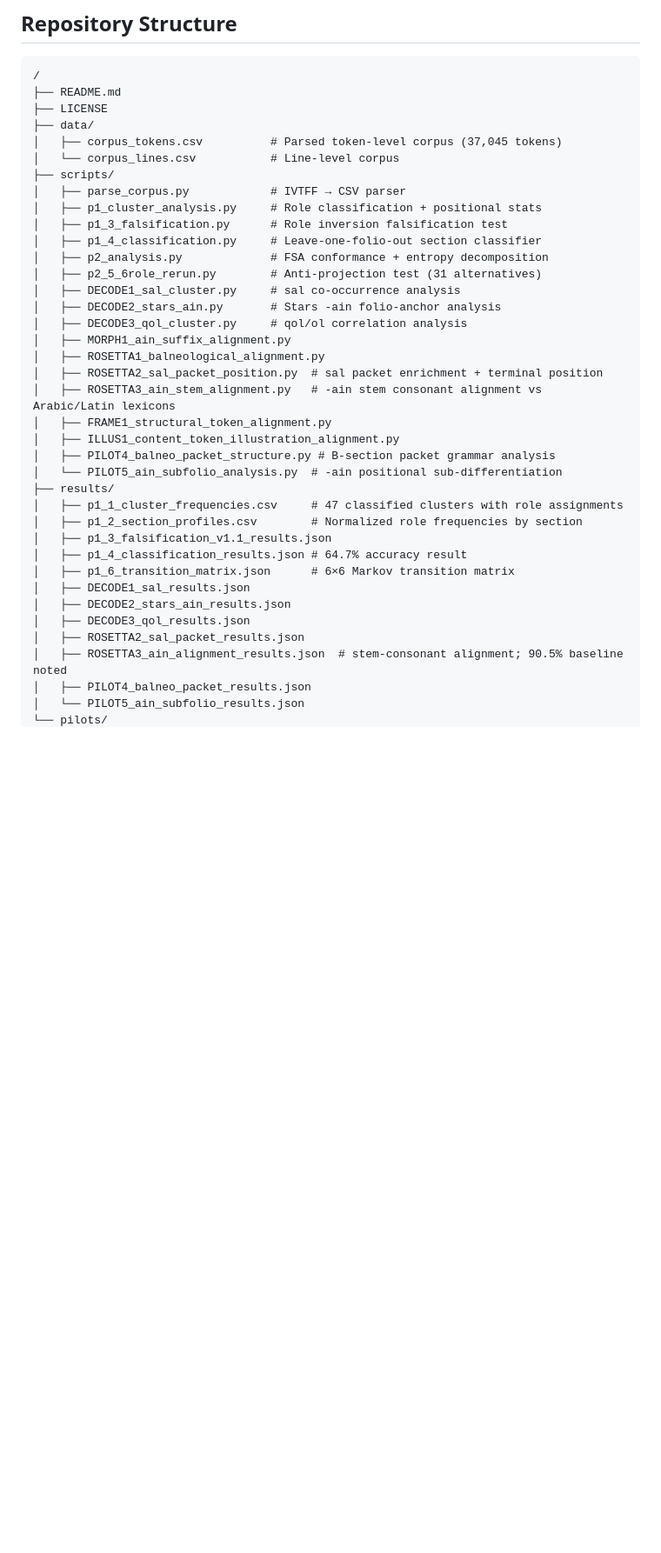
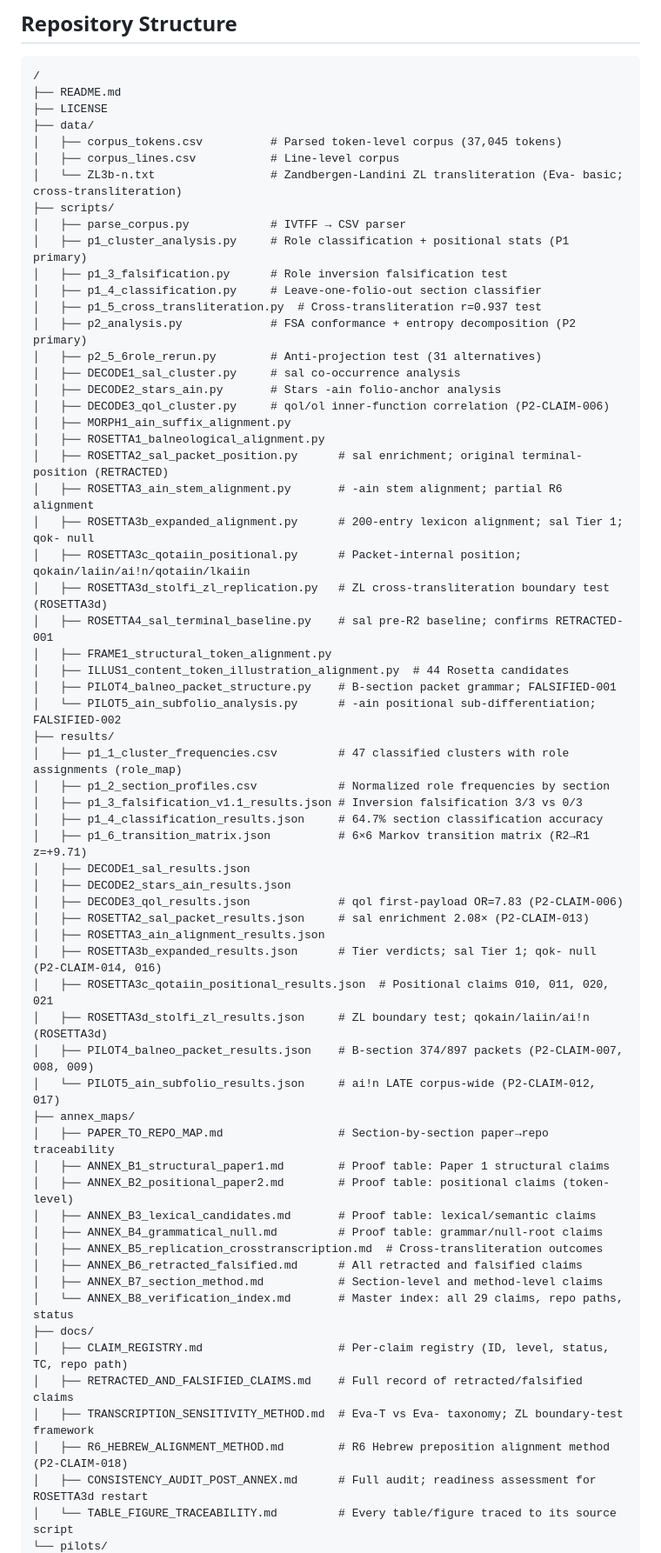
Before and after one commit to RobLe3/voynich-spbceh, a Markdown page: README.md, the part around one of its changes. Shown at 87% size. GitHub-like rendering; blank space fills up the shorter version.

```diff
--- a/README.md
+++ b/README.md
@@ -162,36 +163,62 @@ python p2_analysis.py \
 ├── LICENSE
 ├── data/
 │   ├── corpus_tokens.csv          # Parsed token-level corpus (37,045 tokens)
-│   └── corpus_lines.csv           # Line-level corpus
+│   ├── corpus_lines.csv           # Line-level corpus
+│   └── ZL3b-n.txt                 # Zandbergen-Landini ZL transliteration (Eva- basic; cross-transliteration)
 ├── scripts/
 │   ├── parse_corpus.py            # IVTFF → CSV parser
-│   ├── p1_cluster_analysis.py     # Role classification + positional stats
+│   ├── p1_cluster_analysis.py     # Role classification + positional stats (P1 primary)
 │   ├── p1_3_falsification.py      # Role inversion falsification test
 │   ├── p1_4_classification.py     # Leave-one-folio-out section classifier
-│   ├── p2_analysis.py             # FSA conformance + entropy decomposition
+│   ├── p1_5_cross_transliteration.py  # Cross-transliteration r=0.937 test
+│   ├── p2_analysis.py             # FSA conformance + entropy decomposition (P2 primary)
 │   ├── p2_5_6role_rerun.py        # Anti-projection test (31 alternatives)
 │   ├── DECODE1_sal_cluster.py     # sal co-occurrence analysis
 │   ├── DECODE2_stars_ain.py       # Stars -ain folio-anchor analysis
-│   ├── DECODE3_qol_cluster.py     # qol/ol correlation analysis
+│   ├── DECODE3_qol_cluster.py     # qol/ol inner-function correlation (P2-CLAIM-006)
 │   ├── MORPH1_ain_suffix_alignment.py
 │   ├── ROSETTA1_balneological_alignment.py
-│   ├── ROSETTA2_sal_packet_position.py  # sal packet enrichment + terminal position
-│   ├── ROSETTA3_ain_stem_alignment.py   # -ain stem consonant alignment vs Arabic/Latin lexicons
+│   ├── ROSETTA2_sal_packet_position.py      # sal enrichment; original terminal-position (RETRACTED)
+│   ├── ROSETTA3_ain_stem_alignment.py       # -ain stem alignment; partial R6 alignment
+│   ├── ROSETTA3b_expanded_alignment.py      # 200-entry lexicon alignment; sal Tier 1; qok- null
+│   ├── ROSETTA3c_qotaiin_positional.py      # Packet-internal position; qokain/laiin/ai!n/qotaiin/lkaiin
+│   ├── ROSETTA3d_stolfi_zl_replication.py   # ZL cross-transliteration boundary test (ROSETTA3d)
+│   ├── ROSETTA4_sal_terminal_baseline.py    # sal pre-R2 baseline; confirms RETRACTED-001
 │   ├── FRAME1_structural_token_alignment.py
-│   ├── ILLUS1_content_token_illustration_alignment.py
-│   ├── PILOT4_balneo_packet_structure.py # B-section packet grammar analysis
-│   └── PILOT5_ain_subfolio_analysis.py  # -ain positional sub-differentiation
+│   ├── ILLUS1_content_token_illustration_alignment.py  # 44 Rosetta candidates
+│   ├── PILOT4_balneo_packet_structure.py    # B-section packet grammar; FALSIFIED-001
+│   └── PILOT5_ain_subfolio_analysis.py      # -ain positional sub-differentiation; FALSIFIED-002
 ├── results/
-│   ├── p1_1_cluster_frequencies.csv     # 47 classified clusters with role assignments
-│   ├── p1_2_section_profiles.csv        # Normalized role frequencies by section
-│   ├── p1_3_falsification_v1.1_results.json
-│   ├── p1_4_classification_results.json # 64.7% accuracy result
-│   ├── p1_6_transition_matrix.json      # 6×6 Markov transition matrix
+│   ├── p1_1_cluster_frequencies.csv         # 47 classified clusters with role assignments (role_map)
+│   ├── p1_2_section_profiles.csv            # Normalized role frequencies by section
+│   ├── p1_3_falsification_v1.1_results.json # Inversion falsification 3/3 vs 0/3
+│   ├── p1_4_classification_results.json     # 64.7% section classification accuracy
+│   ├── p1_6_transition_matrix.json          # 6×6 Markov transition matrix (R2→R1 z=+9.71)
 │   ├── DECODE1_sal_results.json
 │   ├── DECODE2_stars_ain_results.json
-│   ├── DECODE3_qol_results.json
-│   ├── ROSETTA2_sal_packet_results.json
-│   ├── ROSETTA3_ain_alignment_results.json  # stem-consonant alignment; 90.5% baseline noted
-│   ├── PILOT4_balneo_packet_results.json
-│   └── PILOT5_ain_subfolio_results.json
+│   ├── DECODE3_qol_results.json             # qol first-payload OR=7.83 (P2-CLAIM-006)
+│   ├── ROSETTA2_sal_packet_results.json     # sal enrichment 2.08× (P2-CLAIM-013)
+│   ├── ROSETTA3_ain_alignment_results.json
+│   ├── ROSETTA3b_expanded_results.json      # Tier verdicts; sal Tier 1; qok- null (P2-CLAIM-014, 016)
+│   ├── ROSETTA3c_qotaiin_positional_results.json  # Positional claims 010, 011, 020, 021
+│   ├── ROSETTA3d_stolfi_zl_results.json     # ZL boundary test; qokain/laiin/ai!n (ROSETTA3d)
+│   ├── PILOT4_balneo_packet_results.json    # B-section 374/897 packets (P2-CLAIM-007, 008, 009)
+│   └── PILOT5_ain_subfolio_results.json     # ai!n LATE corpus-wide (P2-CLAIM-012, 017)
+├── annex_maps/
+│   ├── PAPER_TO_REPO_MAP.md                 # Section-by-section paper→repo traceability
+│   ├── ANNEX_B1_structural_paper1.md        # Proof table: Paper 1 structural claims
+│   ├── ANNEX_B2_positional_paper2.md        # Proof table: positional claims (token-level)
+│   ├── ANNEX_B3_lexical_candidates.md       # Proof table: lexical/semantic claims
+│   ├── ANNEX_B4_grammatical_null.md         # Proof table: grammar/null-root claims
+│   ├── ANNEX_B5_replication_crosstranscription.md  # Cross-transliteration outcomes
+│   ├── ANNEX_B6_retracted_falsified.md      # All retracted and falsified claims
+│   ├── ANNEX_B7_section_method.md           # Section-level and method-level claims
+│   └── ANNEX_B8_verification_index.md       # Master index: all 29 claims, repo paths, status
+├── docs/
+│   ├── CLAIM_REGISTRY.md                    # Per-claim registry (ID, level, status, TC, repo path)
+│   ├── RETRACTED_AND_FALSIFIED_CLAIMS.md    # Full record of retracted/falsified claims
+│   ├── TRANSCRIPTION_SENSITIVITY_METHOD.md  # Eva-T vs Eva- taxonomy; ZL boundary-test framework
+│   ├── R6_HEBREW_ALIGNMENT_METHOD.md        # R6 Hebrew preposition alignment method (P2-CLAIM-018)
+│   ├── CONSISTENCY_AUDIT_POST_ANNEX.md      # Full audit; readiness assessment for ROSETTA3d restart
+│   └── TABLE_FIGURE_TRACEABILITY.md         # Every table/figure traced to its source script
 └── pilots/
```
Also changed, not shown: other parts of README.md (+44 -38 lines).
